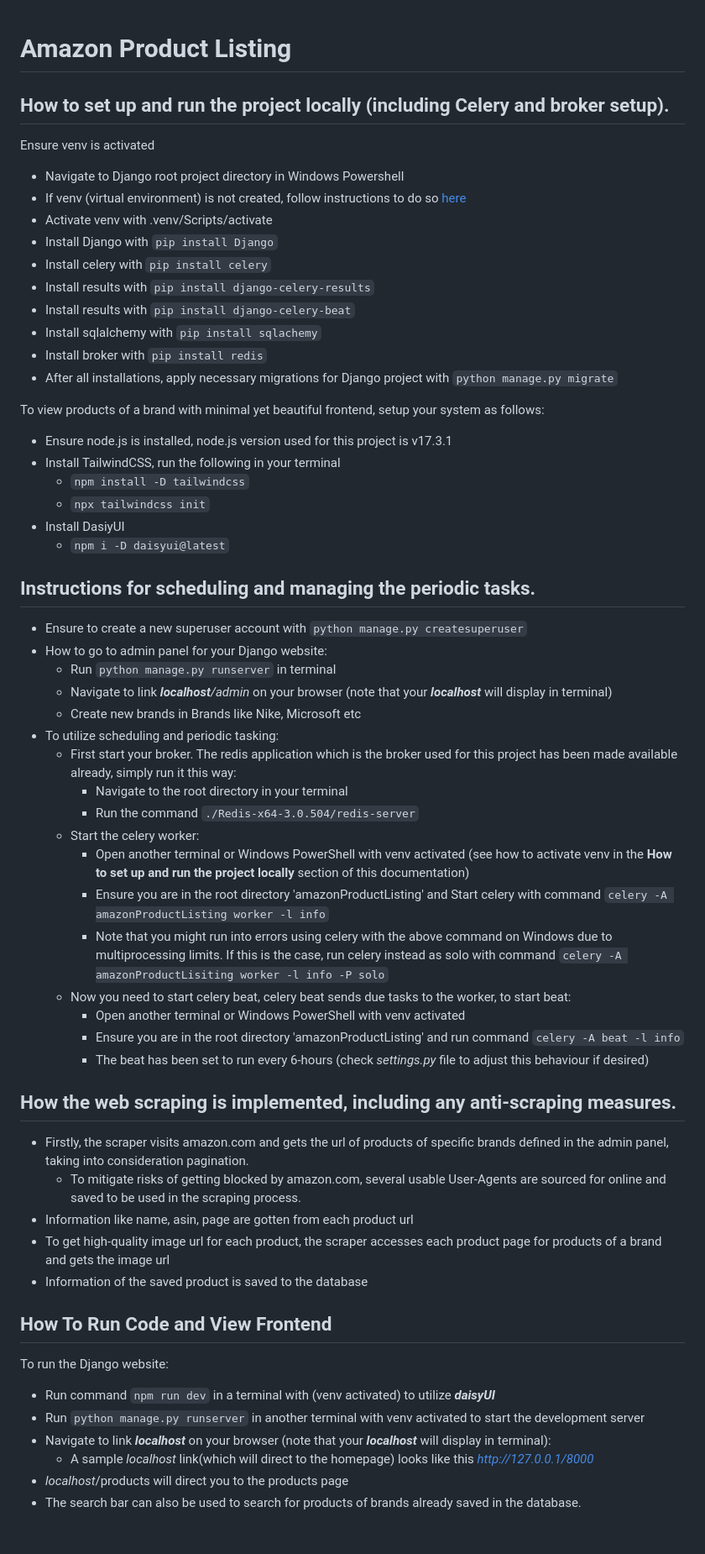
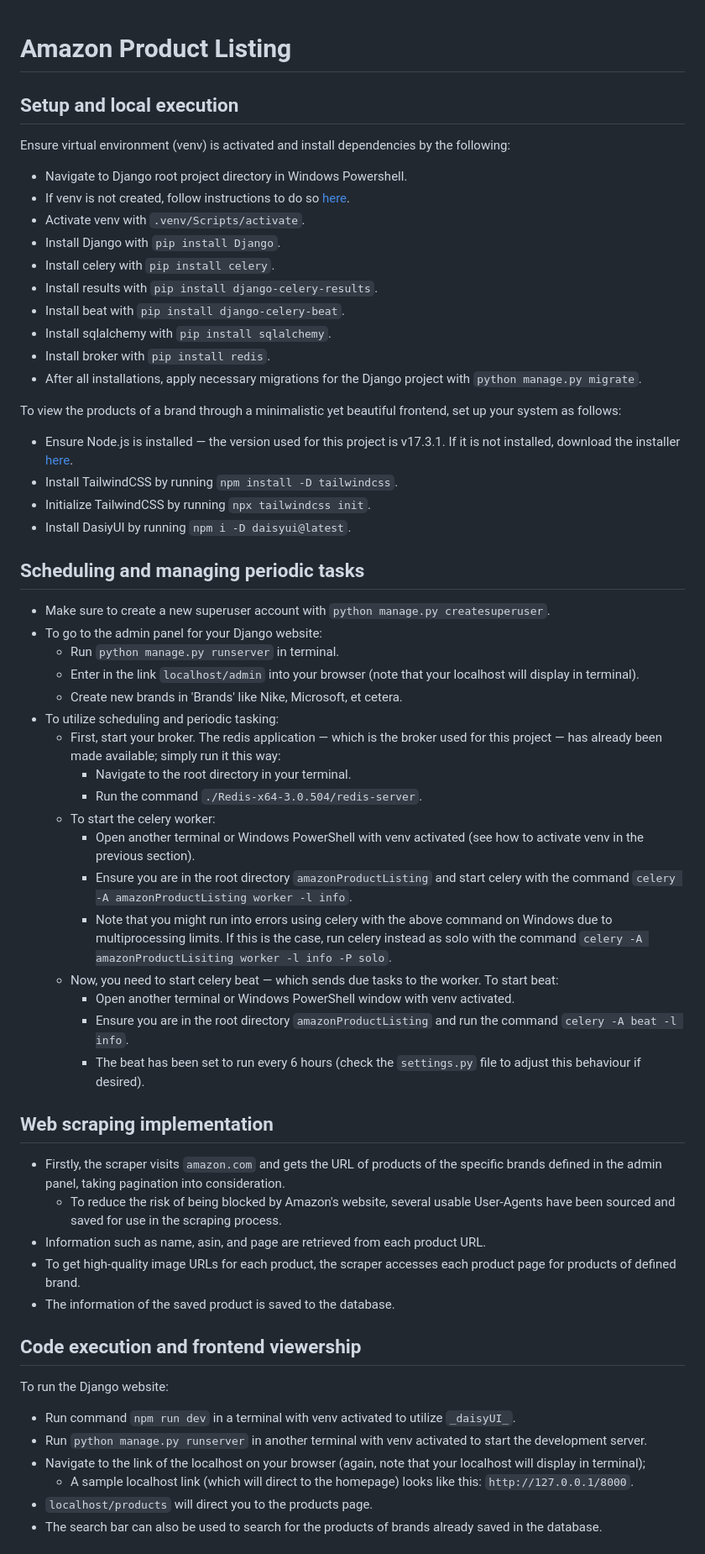
Before and after one commit to Timi-G/amazon-Product-Listing, a Markdown page: ReadMe.md, the part around the change printed below. Shown: that part at 84% size. Drawn GitHub-style.

Commit message:
addressed issue #2

```diff
--- a/ReadMe.md
+++ b/ReadMe.md
@@ -1,58 +1,56 @@
 # Amazon Product Listing
+## Setup and local execution
 
-## How to set up and run the project locally (including Celery and broker setup).
-Ensure venv is activated
-- Navigate to Django root project directory in Windows Powershell
-- If venv (virtual environment) is not created, follow instructions to do so [here](https://docs.python.org/3/library/venv.html)
-- Activate venv with .venv/Scripts/activate
-- Install Django with `pip install Django`
-- Install celery with `pip install celery`
-- Install results with `pip install django-celery-results`
-- Install results with `pip install django-celery-beat`
-- Install sqlalchemy with `pip install sqlachemy`
-- Install broker with `pip install redis`
-- After all installations, apply necessary migrations for Django project with `python manage.py migrate`
+Ensure virtual environment (venv) is activated and install dependencies by the following:
+- Navigate to Django root project directory in Windows Powershell.
+- If venv is not created, follow instructions to do so [here](https://docs.python.org/3/library/venv.html).
+- Activate venv with `.venv/Scripts/activate`.
+- Install Django with `pip install Django`.
+- Install celery with `pip install celery`.
+- Install results with `pip install django-celery-results`.
+- Install beat with `pip install django-celery-beat`.
+- Install sqlalchemy with `pip install sqlalchemy`.
+- Install broker with `pip install redis`.
+- After all installations, apply necessary migrations for the Django project with `python manage.py migrate`.
 
-To view products of a brand with minimal yet beautiful frontend, setup your system as follows:
-+ Ensure node.js is installed, node.js version used for this project is v17.3.1
-+ Install TailwindCSS, run the following in your terminal
-  + `npm install -D tailwindcss`
-  + `npx tailwindcss init`
-+ Install DasiyUI
-  + `npm i -D daisyui@latest`
+To view the products of a brand through a minimalistic yet beautiful frontend, set up your system as follows:
++ Ensure Node.js is installed — the version used for this project is v17.3.1. If it is not installed, download the installer [here](https://nodejs.org/en/download).
++ Install TailwindCSS by running `npm install -D tailwindcss`.
++ Initialize TailwindCSS by running `npx tailwindcss init`.
++ Install DasiyUI by running `npm i -D daisyui@latest`.
 
-## Instructions for scheduling and managing the periodic tasks.
-- Ensure to create a new superuser account with `python manage.py createsuperuser`
-- How to go to admin panel for your Django website:
-  - Run `python manage.py runserver` in terminal
-  - Navigate to link _**localhost**/admin_ on your browser (note that your **_localhost_** will display in terminal)
-  - Create new brands in Brands like Nike, Microsoft etc
+## Scheduling and managing periodic tasks
+- Make sure to create a new superuser account with `python manage.py createsuperuser`.
+- To go to the admin panel for your Django website:
+  - Run `python manage.py runserver` in terminal.
+  - Enter in the link `localhost/admin` into your browser (note that your localhost will display in terminal).
+  - Create new brands in 'Brands' like Nike, Microsoft, et cetera.
 - To utilize scheduling and periodic tasking:
-  - First start your broker. The redis application which is the broker used for this project has been made available already, simply run it this way:
-    - Navigate to the root directory in your terminal
-    - Run the command `./Redis-x64-3.0.504/redis-server`
-  - Start the celery worker:
-    - Open another terminal or Windows PowerShell with venv activated (see how to activate venv in the **How to set up and run the project locally** section of this documentation)
-    - Ensure you are in the root directory 'amazonProductListing' and Start celery with command `celery -A amazonProductListing worker -l info`
-    - Note that you might run into errors using celery with the above command on Windows due to multiprocessing limits. If this is the case, run celery instead as solo with command `celery -A amazonProductLisiting worker -l info -P solo`
-  - Now you need to start celery beat, celery beat sends due tasks to the worker, to start beat:
-    - Open another terminal or Windows PowerShell with venv activated
-    - Ensure you are in the root directory 'amazonProductListing' and run command `celery -A beat -l info`
-    - The beat has been set to run every 6-hours (check _settings.py_ file to adjust this behaviour if desired)
+  - First, start your broker. The redis application — which is the broker used for this project — has already been made available; simply run it this way:
+    - Navigate to the root directory in your terminal.
+    - Run the command `./Redis-x64-3.0.504/redis-server`.
+  - To start the celery worker:
+    - Open another terminal or Windows PowerShell with venv activated (see how to activate venv in the previous section).
+    - Ensure you are in the root directory `amazonProductListing` and start celery with the command `celery -A amazonProductListing worker -l info`.
+    - Note that you might run into errors using celery with the above command on Windows due to multiprocessing limits. If this is the case, run celery instead as solo with the command `celery -A amazonProductLisiting worker -l info -P solo`.
+  - Now, you need to start celery beat — which sends due tasks to the worker. To start beat:
+    - Open another terminal or Windows PowerShell window with venv activated.
+    - Ensure you are in the root directory `amazonProductListing` and run the command `celery -A beat -l info`.
+    - The beat has been set to run every 6 hours (check the `settings.py` file to adjust this behaviour if desired).
 
-## How the web scraping is implemented, including any anti-scraping measures.
-- Firstly, the scraper visits amazon.com and gets the url of products of specific brands defined in the admin panel, taking into consideration pagination.
-  - To mitigate risks of getting blocked by amazon.com, several usable User-Agents are sourced for online and saved to be used in the scraping process.
-- Information like name, asin, page are gotten from each product url
-- To get high-quality image url for each product, the scraper accesses each product page for products of a brand and gets the image url
-- Information of the saved product is saved to the database
+## Web scraping implementation
+- Firstly, the scraper visits `amazon.com` and gets the URL of products of the specific brands defined in the admin panel, taking pagination into consideration.
+  - To reduce the risk of being blocked by Amazon's website, several usable User-Agents have been sourced and saved for use in the scraping process.
+- Information such as name, asin, and page are retrieved from each product URL.
+- To get high-quality image URLs for each product, the scraper accesses each product page for products of defined brand.
+- The information of the saved product is saved to the database.
 
-## How To Run Code and View Frontend
+## Code execution and frontend viewership
 To run the Django website:
-- Run command `npm run dev` in a terminal with (venv activated) to utilize _**daisyUI**_
-- Run `python manage.py runserver` in another terminal with venv activated to start the development server
-- Navigate to link _**localhost**_ on your browser (note that your **_localhost_** will display in terminal):
-  - A sample _localhost_ link(which will direct to the homepage) looks like this _http://127.0.0.1/8000_
-- _localhost_/products will direct you to the products page
-- The search bar can also be used to search for products of brands already saved in the database.
+- Run command `npm run dev` in a terminal with venv activated to utilize `_daisyUI_`.
+- Run `python manage.py runserver` in another terminal with venv activated to start the development server.
+- Navigate to the link of the localhost on your browser (again, note that your localhost will display in terminal);
+  - A sample localhost link (which will direct to the homepage) looks like this: `http://127.0.0.1/8000`.
+- `localhost/products` will direct you to the products page.
+- The search bar can also be used to search for the products of brands already saved in the database.
 
```
Also changed, not shown: other parts of ReadMe.md (+9 -9 lines).
